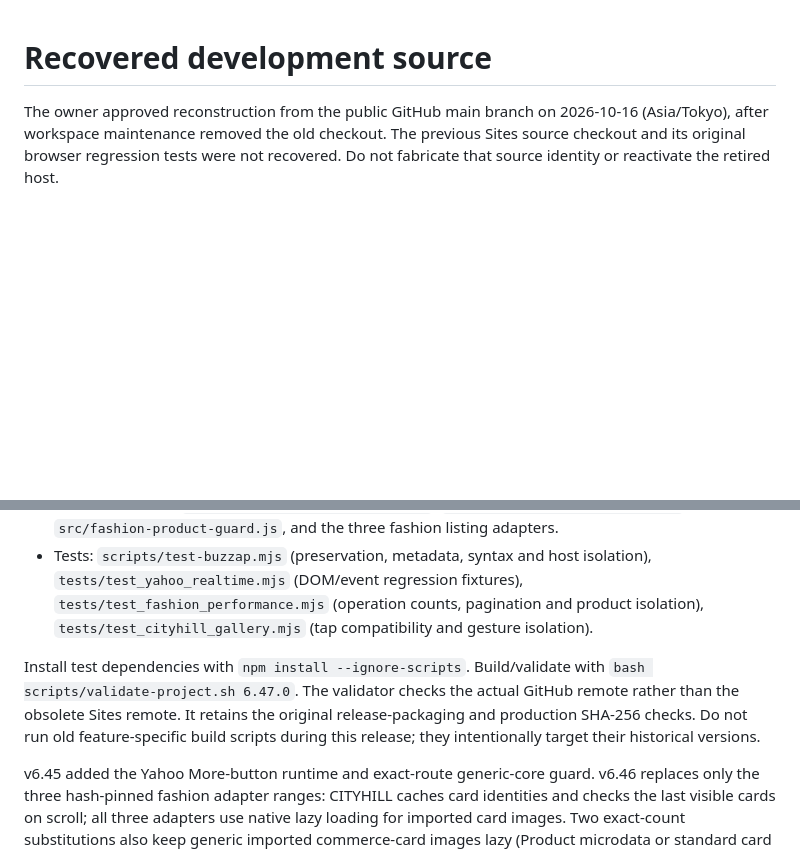
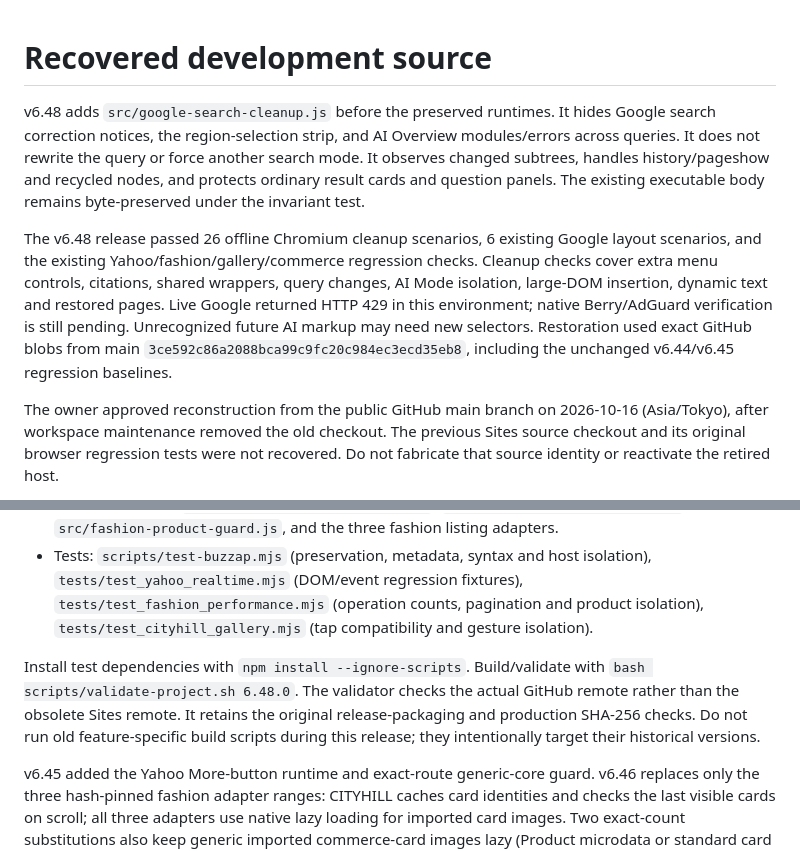
Before and after one commit to hiro191u3n2/android-autopager-update, a Markdown page: DEVELOPMENT.md, 2 parts joined by grey strips. Rendered like a GitHub page; blank space fills up the shorter version.

Commit message:
Release v6.48.0: hide Google search notice panels (DEVELOPMENT.md)

```diff
--- a/DEVELOPMENT.md
+++ b/DEVELOPMENT.md
@@ -1,4 +1,8 @@
 # Recovered development source
+
+v6.48 adds `src/google-search-cleanup.js` before the preserved runtimes. It hides Google search correction notices, the region-selection strip, and AI Overview modules/errors across queries. It does not rewrite the query or force another search mode. It observes changed subtrees, handles history/pageshow and recycled nodes, and protects ordinary result cards and question panels. The existing executable body remains byte-preserved under the invariant test.
+
+The v6.48 release passed 26 offline Chromium cleanup scenarios, 6 existing Google layout scenarios, and the existing Yahoo/fashion/gallery/commerce regression checks. Cleanup checks cover extra menu controls, citations, shared wrappers, query changes, AI Mode isolation, large-DOM insertion, dynamic text and restored pages. Live Google returned HTTP 429 in this environment; native Berry/AdGuard verification is still pending. Unrecognized future AI markup may need new selectors. Restoration used exact GitHub blobs from main `3ce592c86a2088bca99c9fc20c984ec3ecd35eb8`, including the unchanged v6.44/v6.45 regression baselines.
 
 The owner approved reconstruction from the public GitHub main branch on 2026-10-16 (Asia/Tokyo), after workspace maintenance removed the old checkout. The previous Sites source checkout and its original browser regression tests were not recovered. Do not fabricate that source identity or reactivate the retired host.
 
@@ -10,7 +14,7 @@ The owner approved reconstruction from the public GitHub main branch on 2026-10-
 - Current modules: `src/yahoo-realtime-autopager.js`, `src/cityhill-gallery-compat.js`, `src/fashion-product-guard.js`, and the three fashion listing adapters.
 - Tests: `scripts/test-buzzap.mjs` (preservation, metadata, syntax and host isolation), `tests/test_yahoo_realtime.mjs` (DOM/event regression fixtures), `tests/test_fashion_performance.mjs` (operation counts, pagination and product isolation), `tests/test_cityhill_gallery.mjs` (tap compatibility and gesture isolation).
 
-Install test dependencies with `npm install --ignore-scripts`. Build/validate with `bash scripts/validate-project.sh 6.47.0`. The validator checks the actual GitHub remote rather than the obsolete Sites remote. It retains the original release-packaging and production SHA-256 checks. Do not run old feature-specific build scripts during this release; they intentionally target their historical versions.
+Install test dependencies with `npm install --ignore-scripts`. Build/validate with `bash scripts/validate-project.sh 6.48.0`. The validator checks the actual GitHub remote rather than the obsolete Sites remote. It retains the original release-packaging and production SHA-256 checks. Do not run old feature-specific build scripts during this release; they intentionally target their historical versions.
 
 v6.45 added the Yahoo More-button runtime and exact-route generic-core guard. v6.46 replaces only the three hash-pinned fashion adapter ranges: CITYHILL caches card identities and checks the last visible cards on scroll; all three adapters use native lazy loading for imported card images. Two exact-count substitutions also keep generic imported commerce-card images lazy (Product microdata or standard card classes); Google/Buzzap and non-commerce image behavior stay unchanged, verified by `tests/test_generic_commerce_images.mjs`. A product-detail guard runs before generic content scoring. CITYHILL gallery compatibility uses existing Swiper instances after a stationary tap only when native selection did not complete. It does not clone gallery nodes, rewrite main images, prevent default events, or poll during scrolling. Other legacy executable bytes are restored and compared exactly in the preservation test.
 
```
